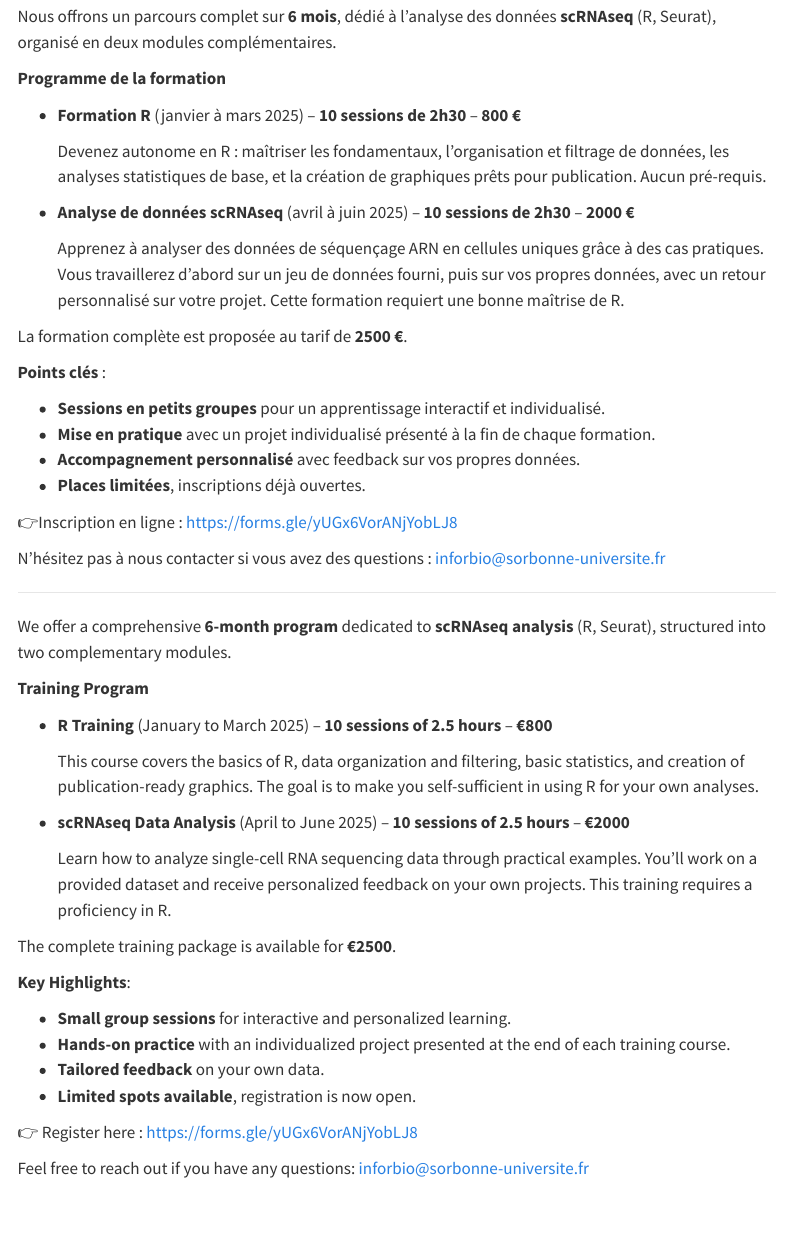
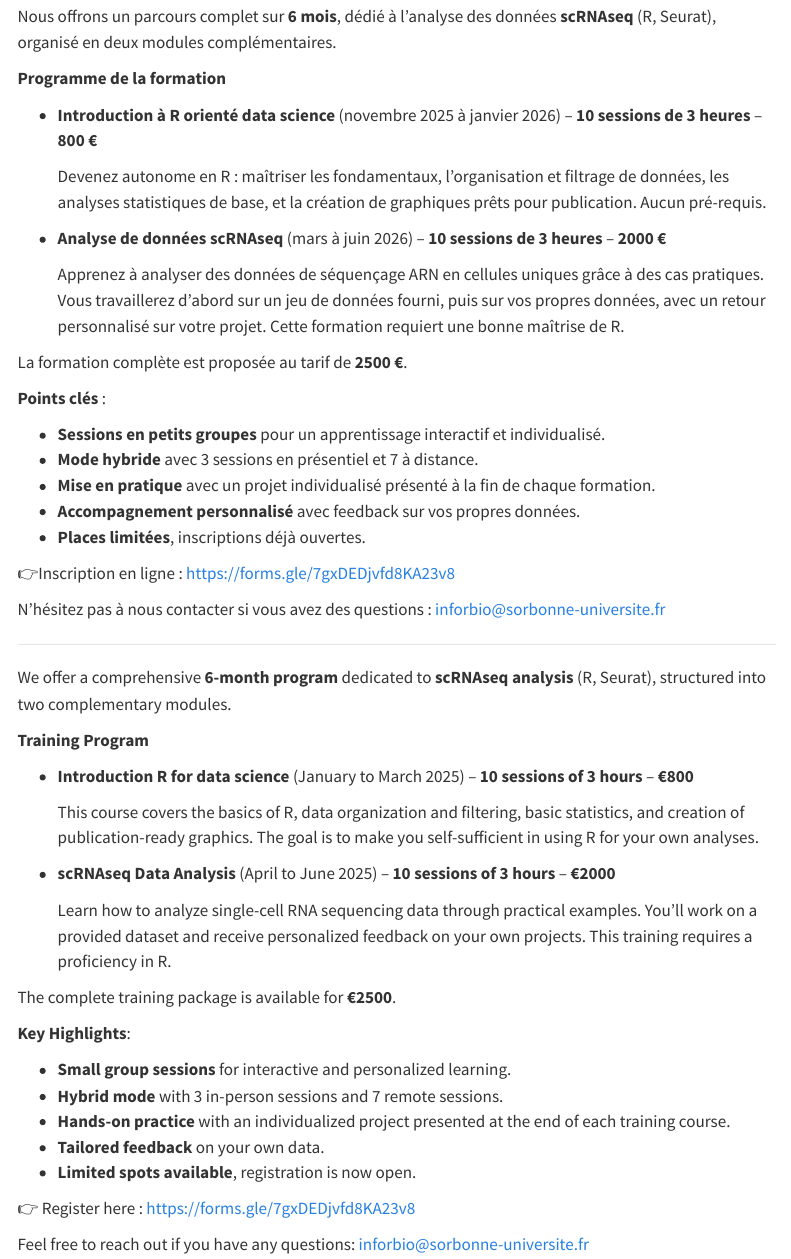
Before and after one commit to InforBio/InforBio.github.io, a Quarto document (ioc_r_scrnaseq.qmd): the page in a window 1100 px wide, from 110 px down. Rendered offline with R 4.5, knitr and Pandoc in place of Quarto, with nearby package versions; menus at the side of the page are left out.

Commit message:
update for 2026

```diff
--- a/ioc_r_scrnaseq.qmd
+++ b/ioc_r_scrnaseq.qmd
@@ -10,13 +10,13 @@ organisé en deux modules complémentaires.
 
 **Programme de la formation**
 
-- **Formation R** (janvier à mars 2025) – **10 sessions de 2h30** – **800 €**
+- **Introduction à R orienté data science** (novembre 2025 à janvier 2026) – **10 sessions de 3 heures** – **800 €**
 
   Devenez autonome en R : maîtriser les fondamentaux,
   l’organisation et filtrage de données, les analyses statistiques de base,
   et la création de graphiques prêts pour publication. Aucun pré-requis.
 
-- **Analyse de données scRNAseq** (avril à juin 2025) – **10 sessions de 2h30** – **2000 €**
+- **Analyse de données scRNAseq** (mars à juin 2026) – **10 sessions de 3 heures** – **2000 €**
 
   Apprenez à analyser des données de séquençage ARN en cellules uniques
   grâce à des cas pratiques. Vous travaillerez d'abord sur un jeu de données
@@ -29,11 +29,12 @@ La formation complète est proposée au tarif de **2500 €**.
 **Points clés** :
 
 - **Sessions en petits groupes** pour un apprentissage interactif et individualisé.
+- **Mode hybride** avec 3 sessions en présentiel et 7 à distance.
 - **Mise en pratique** avec un projet individualisé présenté à la fin de chaque formation.
 - **Accompagnement personnalisé** avec feedback sur vos propres données.
 - **Places limitées**, inscriptions déjà ouvertes.
 
-👉Inscription en ligne : [https://forms.gle/yUGx6VorANjYobLJ8](https://forms.gle/yUGx6VorANjYobLJ8)
+👉Inscription en ligne : <https://forms.gle/7gxDEDjvfd8KA23v8>
 
 N’hésitez pas à nous contacter si vous avez des questions :
 [inforbio@sorbonne-universite.fr](mailto:inforbio@sorbonne-universite.fr)
@@ -47,13 +48,13 @@ We offer a comprehensive **6-month program** dedicated to
 
 **Training Program**
 
-- **R Training** (January to March 2025) – **10 sessions of 2.5 hours** – **€800**
+- **Introduction R for data science** (January to March 2025) – **10 sessions of 3 hours** – **€800**
 
   This course covers the basics of R, data organization and filtering,
   basic statistics, and creation of publication-ready graphics.
   The goal is to make you self-sufficient in using R for your own analyses.
 
-- **scRNAseq Data Analysis** (April to June 2025) – **10 sessions of 2.5 hours** – **€2000**
+- **scRNAseq Data Analysis** (April to June 2025) – **10 sessions of 3 hours** – **€2000**
 
   Learn how to analyze single-cell RNA sequencing data through practical examples.
   You'll work on a provided dataset and receive personalized feedback on
@@ -64,11 +65,12 @@ The complete training package is available for **€2500**.
 **Key Highlights**:
 
 - **Small group sessions** for interactive and personalized learning.
+- **Hybrid mode** with 3 in-person sessions and 7 remote sessions.
 - **Hands-on practice** with an individualized project presented at the end of each training course.
 - **Tailored feedback** on your own data.
 - **Limited spots available**, registration is now open.
 
-👉 Register here : [https://forms.gle/yUGx6VorANjYobLJ8](https://forms.gle/yUGx6VorANjYobLJ8)
+👉 Register here : <https://forms.gle/7gxDEDjvfd8KA23v8>
 
 Feel free to reach out if you have any questions:
 [inforbio@sorbonne-universite.fr](mailto:inforbio@sorbonne-universite.fr)
```
